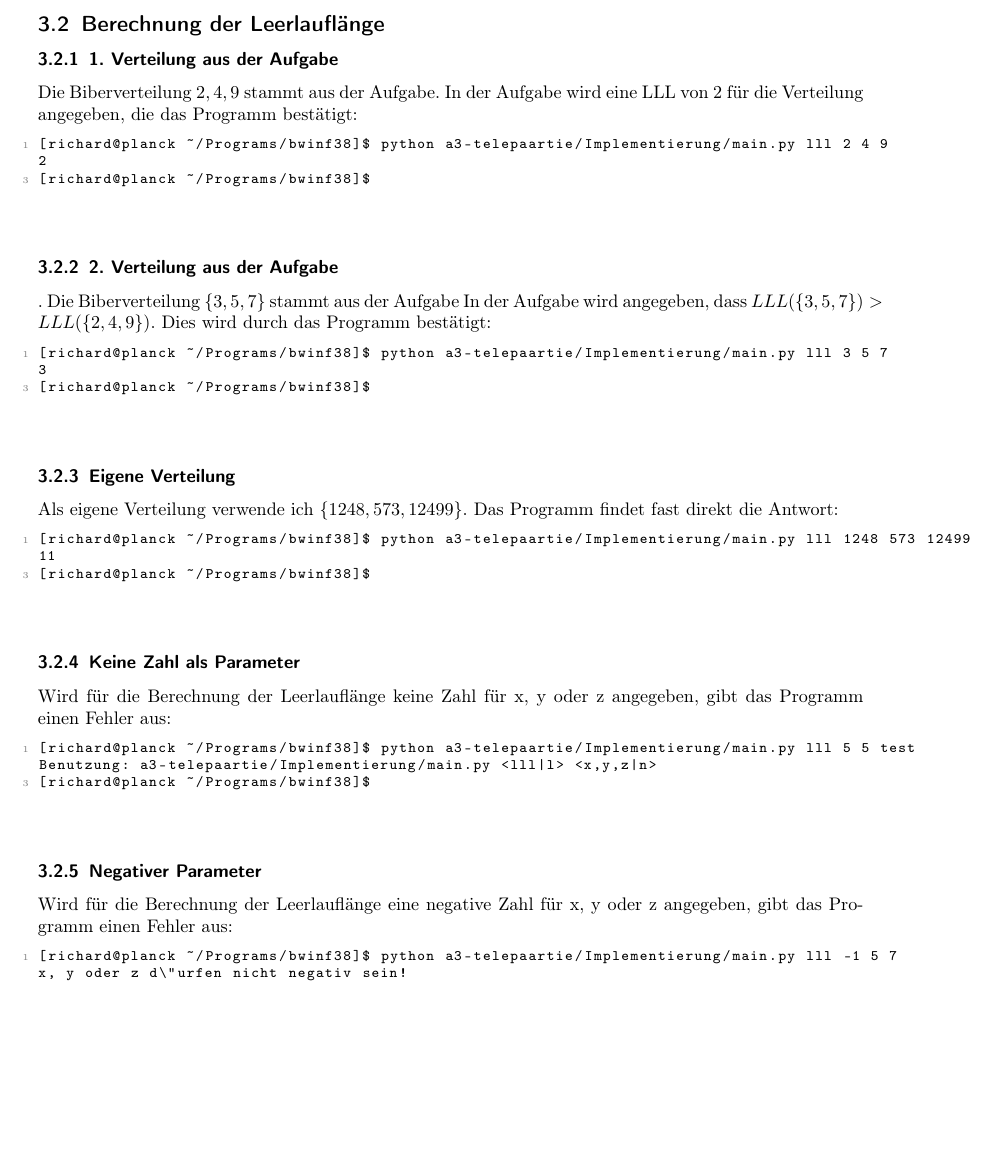
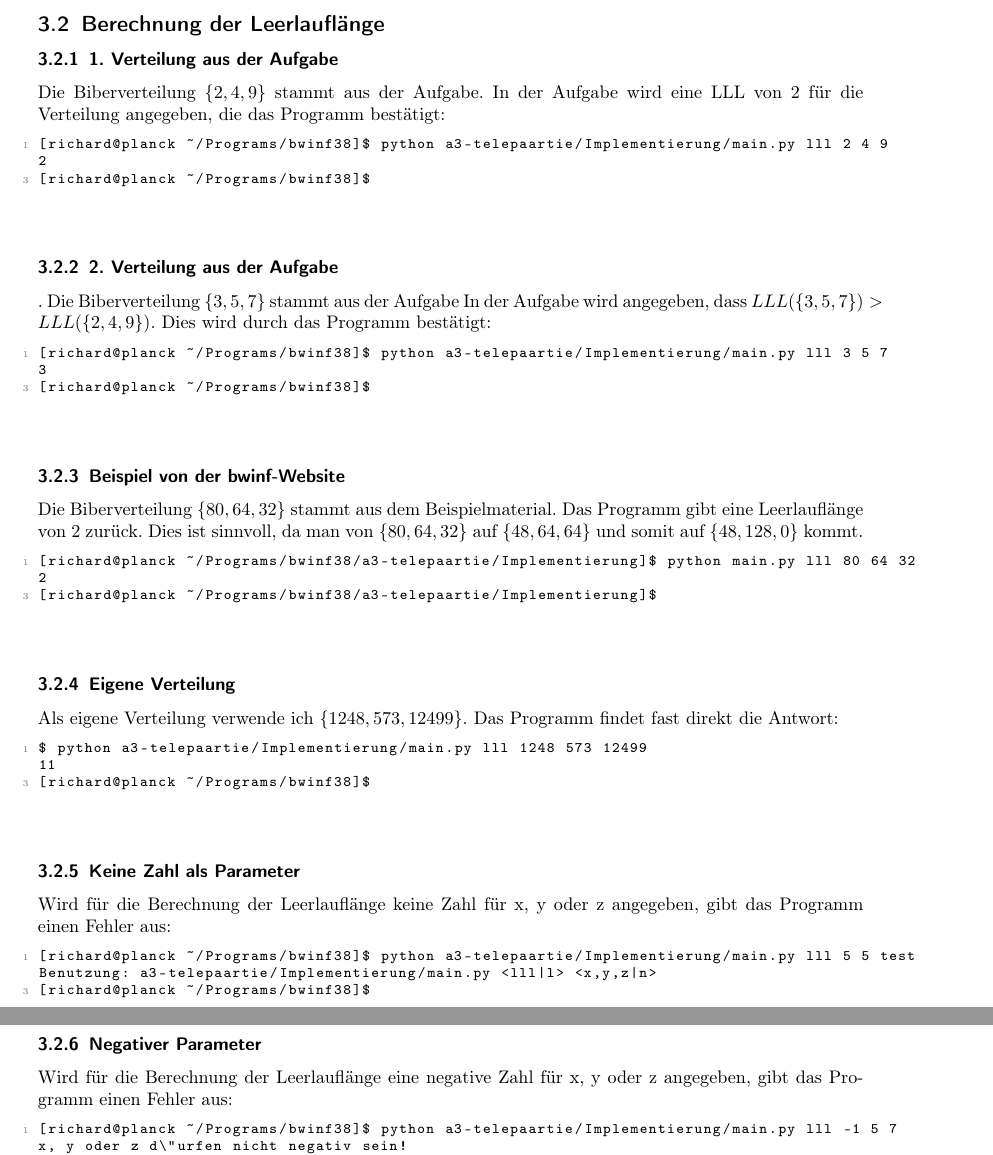
Before and after one commit to poshut/bwinf38-runde1, a LaTeX document (a3-telepaartie/Dokumentation/main.tex): part of page 3 of 4 before the commit and two parts of pages 3 and 4 of 5 after it, the two joined at a grey line, cut so that both start at the same text, the shorter picture padded with empty space. Compiled offline with pdfLaTeX.

Commit message:
3: Update examples to new material

```diff
--- a/a3-telepaartie/Dokumentation/main.tex
+++ b/a3-telepaartie/Dokumentation/main.tex
@@ -164,7 +164,7 @@ Benutzung: a3-telepaartie/Implementierung/main.py <lll|l> <x,y,z|n>
 
 \subsection{Berechnung der Leerlauflänge}
 \subsubsection{1. Verteilung aus der Aufgabe}
-Die Biberverteilung ${2,4,9}$ stammt aus der Aufgabe.
+Die Biberverteilung $\{2,4,9\}$ stammt aus der Aufgabe.
 In der Aufgabe wird eine LLL von 2 für die Verteilung angegeben, die das Programm bestätigt:
 \begin{lstlisting}
 [richard@planck ~/Programs/bwinf38]$ python a3-telepaartie/Implementierung/main.py lll 2 4 9
@@ -182,11 +182,21 @@ Dies wird durch das Programm bestätigt:
 [richard@planck ~/Programs/bwinf38]$
 \end{lstlisting}
 
+\subsubsection{Beispiel von der bwinf-Website}
+Die Biberverteilung $\{80,64,32\}$ stammt aus dem Beispielmaterial.
+Das Programm gibt eine Leerlauflänge von 2 zurück.
+Dies ist sinnvoll, da man von $\{80,64,32\}$ auf $\{48,64,64\}$ und somit auf $\{48,128,0\}$ kommt.
+\begin{lstlisting}
+[richard@planck ~/Programs/bwinf38/a3-telepaartie/Implementierung]$ python main.py lll 80 64 32
+2
+[richard@planck ~/Programs/bwinf38/a3-telepaartie/Implementierung]$
+\end{lstlisting}
+
 \subsubsection{Eigene Verteilung}
 Als eigene Verteilung verwende ich $\{1248, 573, 12499\}$.
 Das Programm findet fast direkt die Antwort:
 \begin{lstlisting}
-[richard@planck ~/Programs/bwinf38]$ python a3-telepaartie/Implementierung/main.py lll 1248 573 12499
+$ python a3-telepaartie/Implementierung/main.py lll 1248 573 12499
 11
 [richard@planck ~/Programs/bwinf38]$
 \end{lstlisting}
```
Also changed, not shown: a3-telepaartie/Dokumentation/main.pdf.
